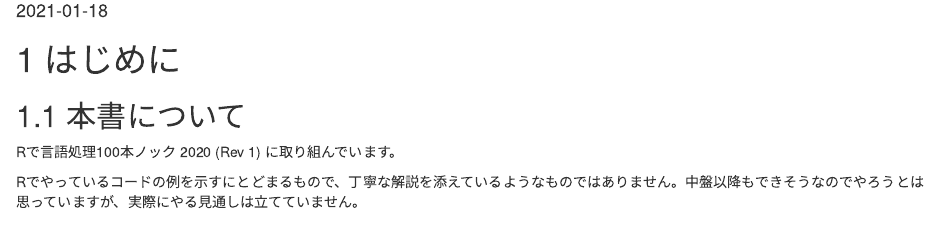
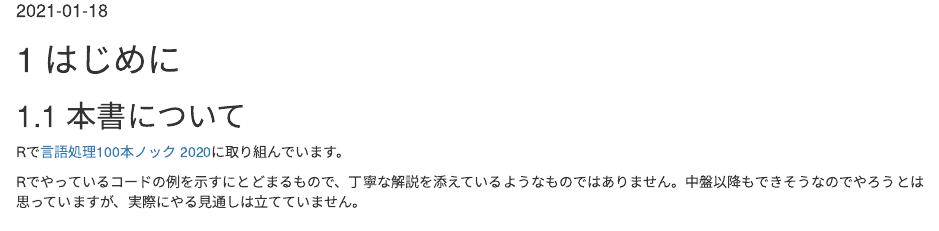
Before and after one commit to paithiov909/nlp100-knocks-r, an R Markdown document (index.Rmd): the page in a window 1100 px wide, from 100 px down. Rendered offline with R 4.5, knitr and Pandoc, with nearby package versions; drawn as R Markdown's standard HTML page in place of the format the file asks for; code that draws random numbers runs with fixed seeds of ours; some code elsewhere in the file could not run offline; common packages that the code uses without loading them are loaded.

```diff
--- a/index.Rmd
+++ b/index.Rmd
@@ -7,10 +7,10 @@
 bibliography: [book.bib]
 biblio-style: apalike
 link-citations: yes
-description: "Rで言語処理100本ノック 2020 (Rev 1) に取り組んでいます。Rでやっているコードの例を示すにとどまるもので、丁寧な解説を添えているようなものではありません"
+description: "Rで言語処理100本ノック 2020に取り組んでいます。Rでやっているコードの例を示すにとどまるもので、丁寧な解説を添えているようなものではありません"
 url: "https://paithiov909.github.io/nlp100-knocks-r"
 github-repo: "paithiov909/nlp100-knocks-r"
-cover-image: "images/coverimage.jpg"
+cover-image: "/images/coverimage.jpg"
 favicon: "images/favicon.ico"
 ---
 
@@ -25,7 +25,7 @@
 
 ## 本書について
 
-Rで言語処理100本ノック 2020 (Rev 1) に取り組んでいます。
+Rで[言語処理100本ノック 2020](https://nlp100.github.io/ja/)に取り組んでいます。
 
 Rでやっているコードの例を示すにとどまるもので、丁寧な解説を添えているようなものではありません。中盤以降もできそうなのでやろうとは思っていますが、実際にやる見通しは立てていません。
 
```
Also changed, not shown: scripts/01_update_condaenv.R (deleted, +0 -2 lines), scripts/02_load_sudachipy.R (+1 -1 lines), README.md, docs/search_index.json, 13 other files.
